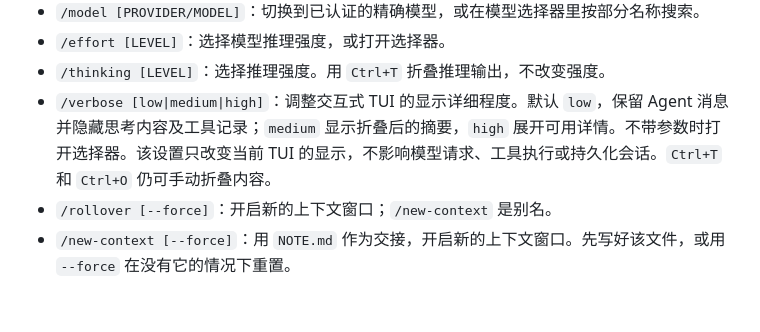
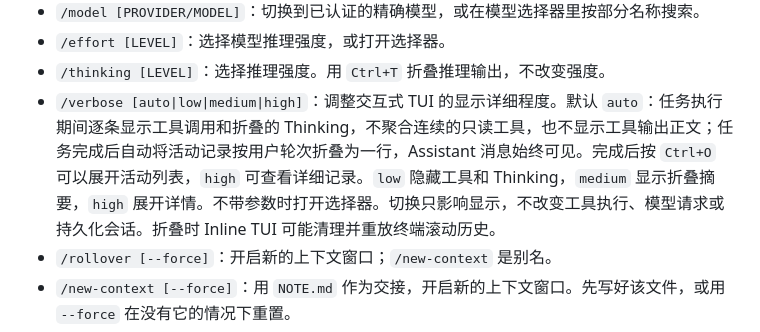
Before and after one commit to reddishJade/CadeMini, a Markdown page: docs/zh/cli.md, the part around the change. Drawn GitHub-style; blank space fills up the shorter version.

Commit message:
feat(tui): document and register Auto display mode

```diff
--- a/docs/zh/cli.md
+++ b/docs/zh/cli.md
@@ -70,7 +70,7 @@ TUI 接受以下斜杠命令，并为模型、模式、配置和权限提供原
 - `/model [PROVIDER/MODEL]`：切换到已认证的精确模型，或在模型选择器里按部分名称搜索。
 - `/effort [LEVEL]`：选择模型推理强度，或打开选择器。
 - `/thinking [LEVEL]`：选择推理强度。用 `Ctrl+T` 折叠推理输出，不改变强度。
-- `/verbose [low|medium|high]`：调整交互式 TUI 的显示详细程度。默认 `low`，保留 Agent 消息并隐藏思考内容及工具记录；`medium` 显示折叠后的摘要，`high` 展开可用详情。不带参数时打开选择器。该设置只改变当前 TUI 的显示，不影响模型请求、工具执行或持久化会话。`Ctrl+T` 和 `Ctrl+O` 仍可手动折叠内容。
+- `/verbose [auto|low|medium|high]`：调整交互式 TUI 的显示详细程度。默认 `auto`：任务执行期间逐条显示工具调用和折叠的 Thinking，不聚合连续的只读工具，也不显示工具输出正文；任务完成后自动将活动记录按用户轮次折叠为一行，Assistant 消息始终可见。完成后按 `Ctrl+O` 可以展开活动列表，`high` 可查看详细记录。`low` 隐藏工具和 Thinking，`medium` 显示折叠摘要，`high` 展开详情。不带参数时打开选择器。切换只影响显示，不改变工具执行、模型请求或持久化会话。折叠时 Inline TUI 可能清理并重放终端滚动历史。
 - `/rollover [--force]`：开启新的上下文窗口；`/new-context` 是别名。
 - `/new-context [--force]`：用 `NOTE.md` 作为交接，开启新的上下文窗口。先写好该文件，或用 `--force` 在没有它的情况下重置。
 - `/mode [MODE]`：显示或切换执行模式。
```
